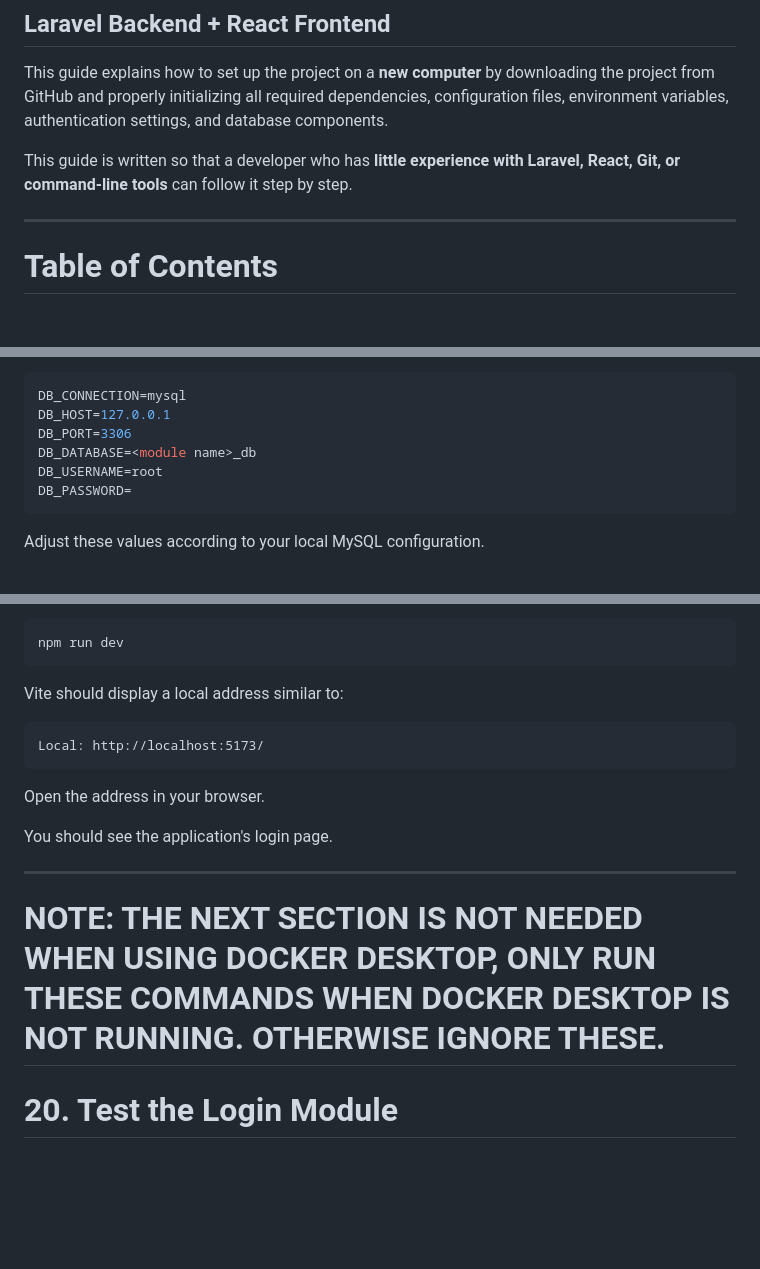
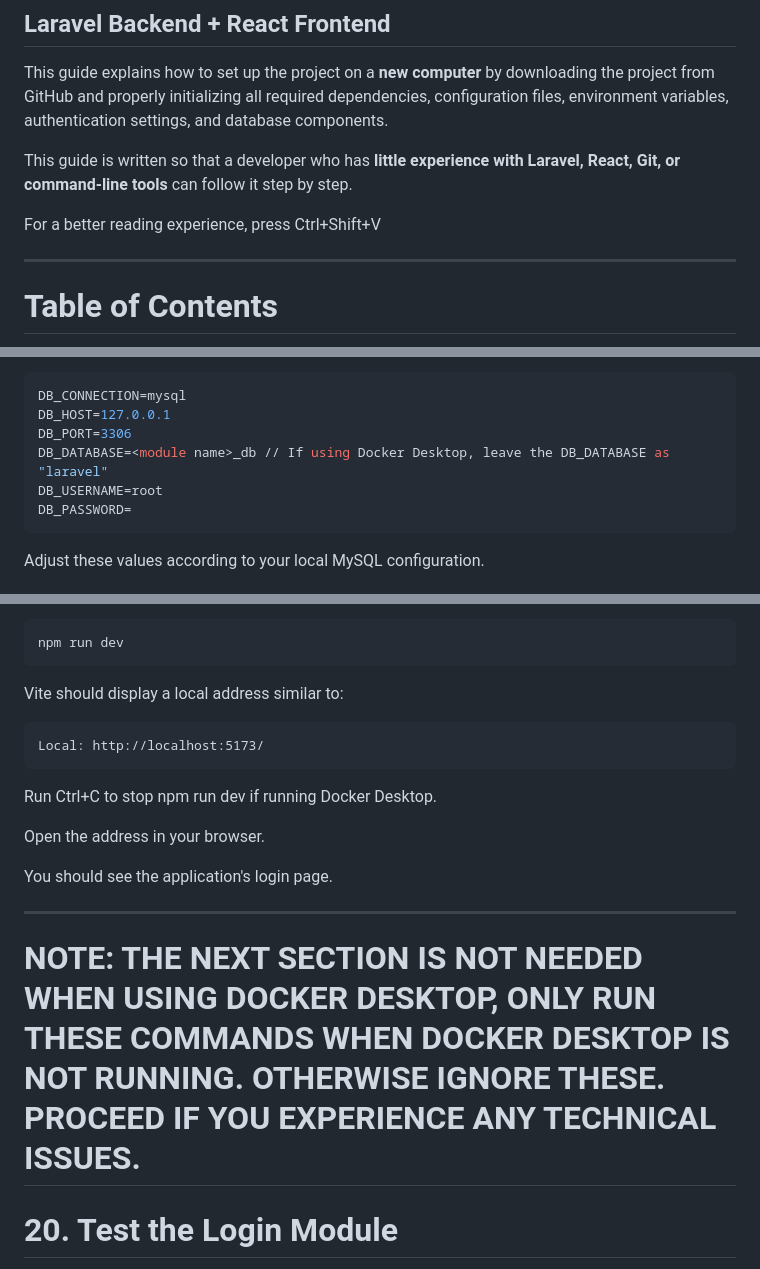
Before and after one commit to StephenKhytze/SCISP-Auth-Module, a Markdown page: Project Setup Guide.md, 3 parts joined by grey strips. Rendered like a GitHub page; blank space fills up the shorter version.

Commit message:
guide update

````diff
--- a/Project Setup Guide.md
+++ b/Project Setup Guide.md
@@ -5,6 +5,8 @@
 This guide explains how to set up the project on a **new computer** by downloading the project from GitHub and properly initializing all required dependencies, configuration files, environment variables, authentication settings, and database components.
 
 This guide is written so that a developer who has **little experience with Laravel, React, Git, or command-line tools** can follow it step by step.
+
+For a better reading experience, press Ctrl+Shift+V
 
 ---
 
@@ -549,7 +551,7 @@ It should look similar to:
 DB_CONNECTION=mysql
 DB_HOST=127.0.0.1
 DB_PORT=3306
-DB_DATABASE=<module name>_db
+DB_DATABASE=<module name>_db // If using Docker Desktop, leave the DB_DATABASE as "laravel"
 DB_USERNAME=root
 DB_PASSWORD=
 ```
@@ -899,13 +903,15 @@ Vite should display a local address similar to:
 Local: http://localhost:5173/
 ```
 
+Run Ctrl+C to stop npm run dev if running Docker Desktop.
+
 Open the address in your browser.
 
 You should see the application's login page.
 
 ---
 
-# NOTE: THE NEXT SECTION IS NOT NEEDED WHEN USING DOCKER DESKTOP, ONLY RUN THESE COMMANDS WHEN DOCKER DESKTOP IS NOT RUNNING. OTHERWISE IGNORE THESE.
+# NOTE: THE NEXT SECTION IS NOT NEEDED WHEN USING DOCKER DESKTOP, ONLY RUN THESE COMMANDS WHEN DOCKER DESKTOP IS NOT RUNNING. OTHERWISE IGNORE THESE. PROCEED IF YOU EXPERIENCE ANY TECHNICAL ISSUES.
 
 # 20. Test the Login Module
 
````
Also changed, not shown: other parts of Project Setup Guide.md (+2 -0 lines).
